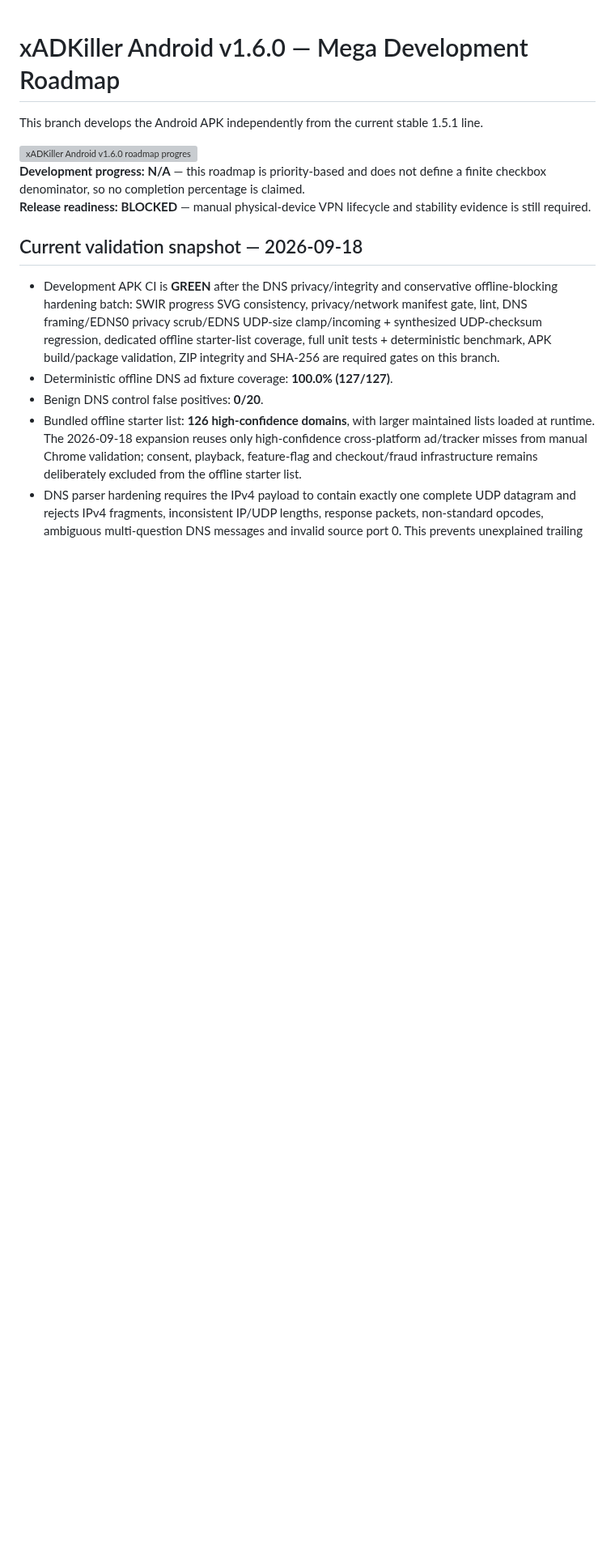
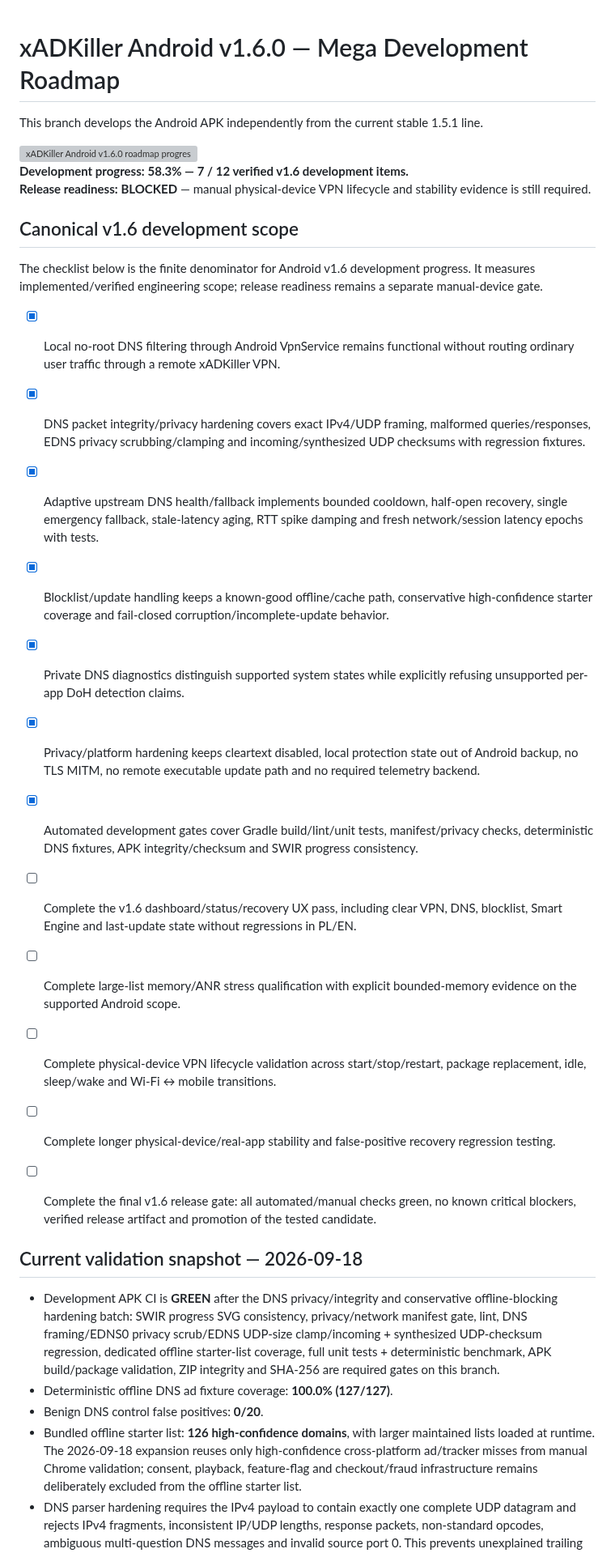
Before and after one commit to Swir/xADKiller, a Markdown page: ANDROID_V160_ROADMAP.md, the part around the change. Shown at 81% size. Drawn GitHub-style; blank space fills up the shorter version; grey boxes are pictures that could not be loaded.

Commit message:
docs(android): define finite v1.6 progress scope

```diff
--- a/ANDROID_V160_ROADMAP.md
+++ b/ANDROID_V160_ROADMAP.md
@@ -4,8 +4,26 @@ This branch develops the Android APK independently from the current stable 1.5.1
 
 <img width="100%" src="assets/readme/android/progress-mini.svg" alt="xADKiller Android v1.6.0 roadmap progress" />
 
-**Development progress:** **N/A** — this roadmap is priority-based and does not define a finite checkbox denominator, so no completion percentage is claimed.
+**Development progress:** **58.3% — 7 / 12 verified v1.6 development items.**
 **Release readiness:** **BLOCKED** — manual physical-device VPN lifecycle and stability evidence is still required.
+
+## Canonical v1.6 development scope
+
+The checklist below is the finite denominator for Android v1.6 development progress. It measures implemented/verified engineering scope; release readiness remains a separate manual-device gate.
+
+- [x] Local no-root DNS filtering through Android VpnService remains functional without routing ordinary user traffic through a remote xADKiller VPN.
+- [x] DNS packet integrity/privacy hardening covers exact IPv4/UDP framing, malformed queries/responses, EDNS privacy scrubbing/clamping and incoming/synthesized UDP checksums with regression fixtures.
+- [x] Adaptive upstream DNS health/fallback implements bounded cooldown, half-open recovery, single emergency fallback, stale-latency aging, RTT spike damping and fresh network/session latency epochs with tests.
+- [x] Blocklist/update handling keeps a known-good offline/cache path, conservative high-confidence starter coverage and fail-closed corruption/incomplete-update behavior.
+- [x] Private DNS diagnostics distinguish supported system states while explicitly refusing unsupported per-app DoH detection claims.
+- [x] Privacy/platform hardening keeps cleartext disabled, local protection state out of Android backup, no TLS MITM, no remote executable update path and no required telemetry backend.
+- [x] Automated development gates cover Gradle build/lint/unit tests, manifest/privacy checks, deterministic DNS fixtures, APK integrity/checksum and SWIR progress consistency.
+- [ ] Complete the v1.6 dashboard/status/recovery UX pass, including clear VPN, DNS, blocklist, Smart Engine and last-update state without regressions in PL/EN.
+- [ ] Complete large-list memory/ANR stress qualification with explicit bounded-memory evidence on the supported Android scope.
+- [ ] Complete physical-device VPN lifecycle validation across start/stop/restart, package replacement, idle, sleep/wake and Wi-Fi ↔ mobile transitions.
+- [ ] Complete longer physical-device/real-app stability and false-positive recovery regression testing.
+- [ ] Complete the final v1.6 release gate: all automated/manual checks green, no known critical blockers, verified release artifact and promotion of the tested candidate.
+
 
 ## Current validation snapshot — 2026-09-18
 - Development APK CI is **GREEN** after the DNS privacy/integrity and conservative offline-blocking hardening batch: SWIR progress SVG consistency, privacy/network manifest gate, lint, DNS framing/EDNS0 privacy scrub/EDNS UDP-size clamp/incoming + synthesized UDP-checksum regression, dedicated offline starter-list coverage, full unit tests + deterministic benchmark, APK build/package validation, ZIP integrity and SHA-256 are required gates on this branch.
```
